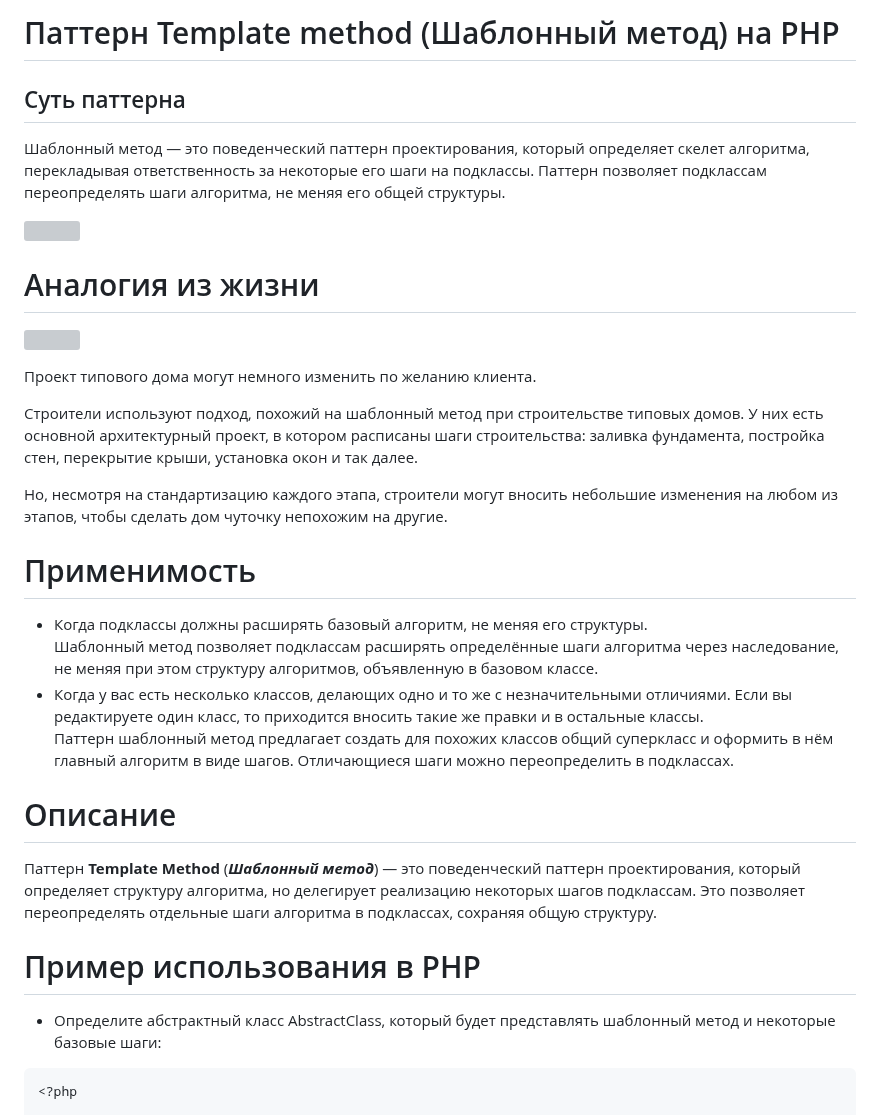
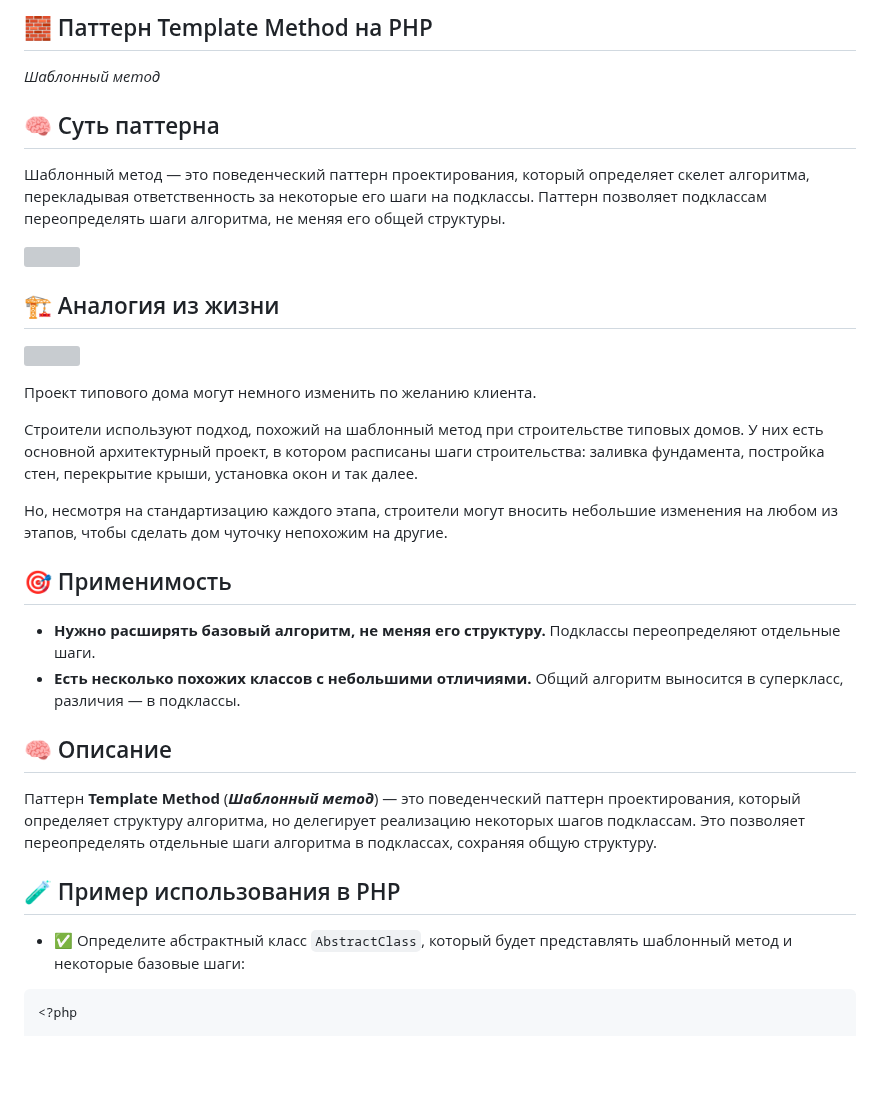
Before and after one commit to Daniluk0110/design-patterns, a Markdown page: Behavioral patterns/Template Method/readme.md, the part around one of its changes. Drawn GitHub-style; blank space fills up the shorter version; grey boxes are pictures that could not be loaded.

Commit message:
Polish template method readme

````diff
--- a/Behavioral patterns/Template Method/readme.md
+++ b/Behavioral patterns/Template Method/readme.md
@@ -1,11 +1,12 @@
-# Паттерн Template method (Шаблонный метод) на PHP
+## 🧱 Паттерн Template Method на PHP
+_Шаблонный метод_
 
-## Суть паттерна
+## 🧠 Суть паттерна
 Шаблонный метод — это поведенческий паттерн проектирования, который определяет скелет алгоритма, перекладывая ответственность за некоторые его шаги на подклассы. Паттерн позволяет подклассам переопределять шаги алгоритма, не меняя его общей структуры.
 
 ![](https://refactoring.guru/images/patterns/content/template-method/template-method.png)
 
-# Аналогия из жизни
+## 🏗️ Аналогия из жизни
 ![](https://refactoring.guru/images/patterns/diagrams/template-method/live-example.png?id=2485d52852f87da06c9cc0e2fd257d6a)
 
 Проект типового дома могут немного изменить по желанию клиента.
@@ -14,19 +15,17 @@
 
 Но, несмотря на стандартизацию каждого этапа, строители могут вносить небольшие изменения на любом из этапов, чтобы сделать дом чуточку непохожим на другие.
 
-# Применимость
-* Когда подклассы должны расширять базовый алгоритм, не меняя его структуры.
-  Шаблонный метод позволяет подклассам расширять определённые шаги алгоритма через наследование, не меняя при этом структуру алгоритмов, объявленную в базовом классе.
-* Когда у вас есть несколько классов, делающих одно и то же с незначительными отличиями. Если вы редактируете один класс, то приходится вносить такие же правки и в остальные классы.
-  Паттерн шаблонный метод предлагает создать для похожих классов общий суперкласс и оформить в нём главный алгоритм в виде шагов. Отличающиеся шаги можно переопределить в подклассах.
+## 🎯 Применимость
+- **Нужно расширять базовый алгоритм, не меняя его структуру.** Подклассы переопределяют отдельные шаги.
+- **Есть несколько похожих классов с небольшими отличиями.** Общий алгоритм выносится в суперкласс, различия — в подклассы.
 
-# Описание
+## 🧠 Описание
 
 Паттерн **Template Method** (**_Шаблонный метод_**) — это поведенческий паттерн проектирования, который определяет структуру алгоритма, но делегирует реализацию некоторых шагов подклассам. Это позволяет переопределять отдельные шаги алгоритма в подклассах, сохраняя общую структуру.
 
-# Пример использования в PHP
+## 🧪 Пример использования в PHP
 
-* Определите абстрактный класс AbstractClass, который будет представлять шаблонный метод и некоторые базовые шаги:
+- ✅ Определите абстрактный класс `AbstractClass`, который будет представлять шаблонный метод и некоторые базовые шаги:
 ```php
 <?php
 
````
Also changed, not shown: other parts of Behavioral patterns/Template Method/readme.md (+10 -10 lines).
